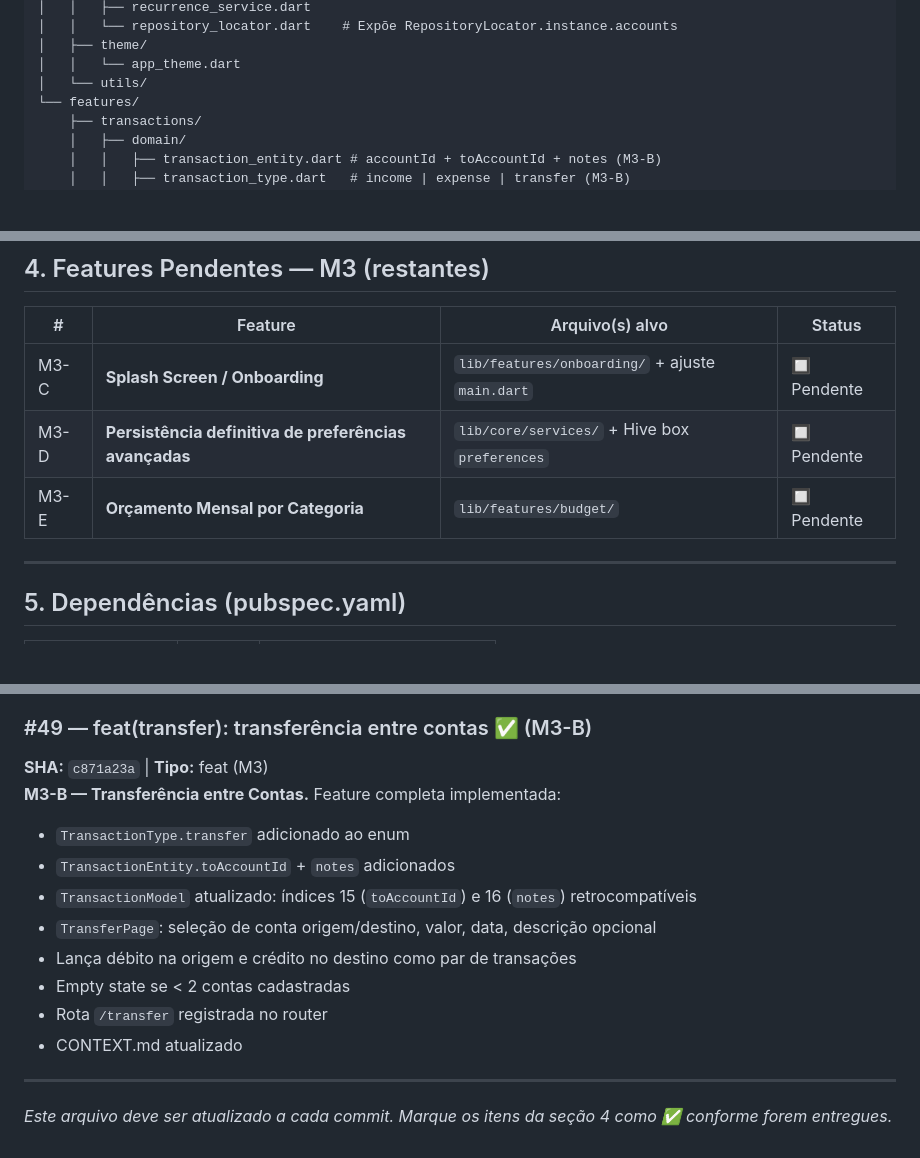
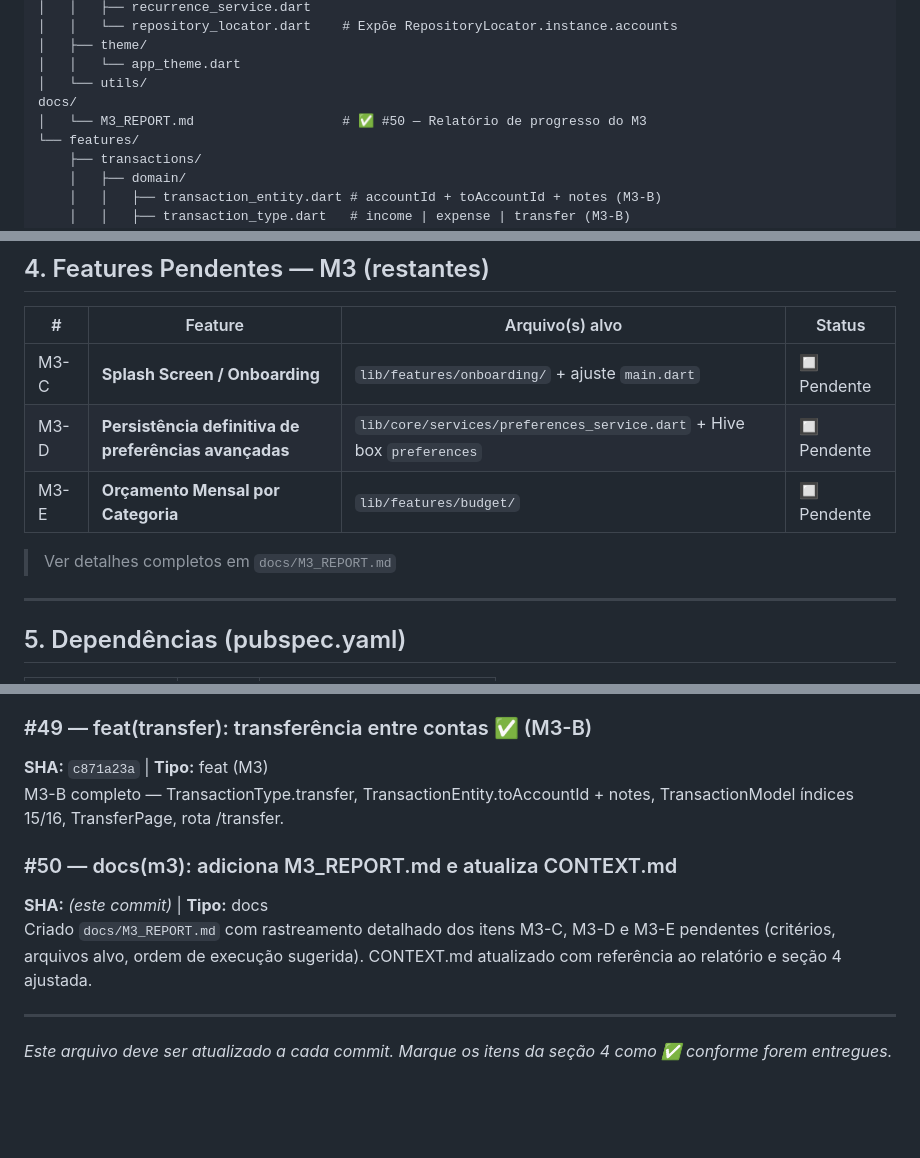
Before and after one commit to hiraokagabriel/FinMe, a Markdown page: CONTEXT.md, 3 parts joined by grey strips. Drawn GitHub-style; blank space fills up the shorter version.

Commit message:
docs(m3): adiciona M3_REPORT.md e atualiza CONTEXT.md

```diff
--- a/CONTEXT.md
+++ b/CONTEXT.md
@@ -37,6 +37,8 @@ lib/
 │   ├── theme/
 │   │   └── app_theme.dart
 │   └── utils/
+docs/
+│   └── M3_REPORT.md                   # ✅ #50 — Relatório de progresso do M3
 └── features/
     ├── transactions/
     │   ├── domain/
@@ -167,8 +169,10 @@ lib/
 | # | Feature | Arquivo(s) alvo | Status |
 |---|---------|-----------------|--------|
 | M3-C | **Splash Screen / Onboarding** | `lib/features/onboarding/` + ajuste `main.dart` | 🔲 Pendente |
-| M3-D | **Persistência definitiva de preferências avançadas** | `lib/core/services/` + Hive box `preferences` | 🔲 Pendente |
+| M3-D | **Persistência definitiva de preferências avançadas** | `lib/core/services/preferences_service.dart` + Hive box `preferences` | 🔲 Pendente |
 | M3-E | **Orçamento Mensal por Categoria** | `lib/features/budget/` | 🔲 Pendente |
+
+> Ver detalhes completos em `docs/M3_REPORT.md`
 
 ---
 
@@ -441,15 +445,11 @@ M3-A completo — AccountEntity, AccountModel, HiveAccountsRepository, AccountsP
 
 ### #49 — feat(transfer): transferência entre contas ✅ (M3-B)
 **SHA:** `c871a23a` | **Tipo:** feat (M3)
-**M3-B — Transferência entre Contas.** Feature completa implementada:
-- `TransactionType.transfer` adicionado ao enum
-- `TransactionEntity.toAccountId` + `notes` adicionados
-- `TransactionModel` atualizado: índices 15 (`toAccountId`) e 16 (`notes`) retrocompatíveis
-- `TransferPage`: seleção de conta origem/destino, valor, data, descrição opcional
-- Lança débito na origem e crédito no destino como par de transações
-- Empty state se < 2 contas cadastradas
-- Rota `/transfer` registrada no router
-- CONTEXT.md atualizado
+M3-B completo — TransactionType.transfer, TransactionEntity.toAccountId + notes, TransactionModel índices 15/16, TransferPage, rota /transfer.
+
+### #50 — docs(m3): adiciona M3_REPORT.md e atualiza CONTEXT.md
+**SHA:** *(este commit)* | **Tipo:** docs
+Criado `docs/M3_REPORT.md` com rastreamento detalhado dos itens M3-C, M3-D e M3-E pendentes (critérios, arquivos alvo, ordem de execução sugerida). CONTEXT.md atualizado com referência ao relatório e seção 4 ajustada.
 
 ---
 
```
Also changed, not shown: other parts of CONTEXT.md (+1 -1 lines), docs/M3_REPORT.md (added, +90 -0 lines).
